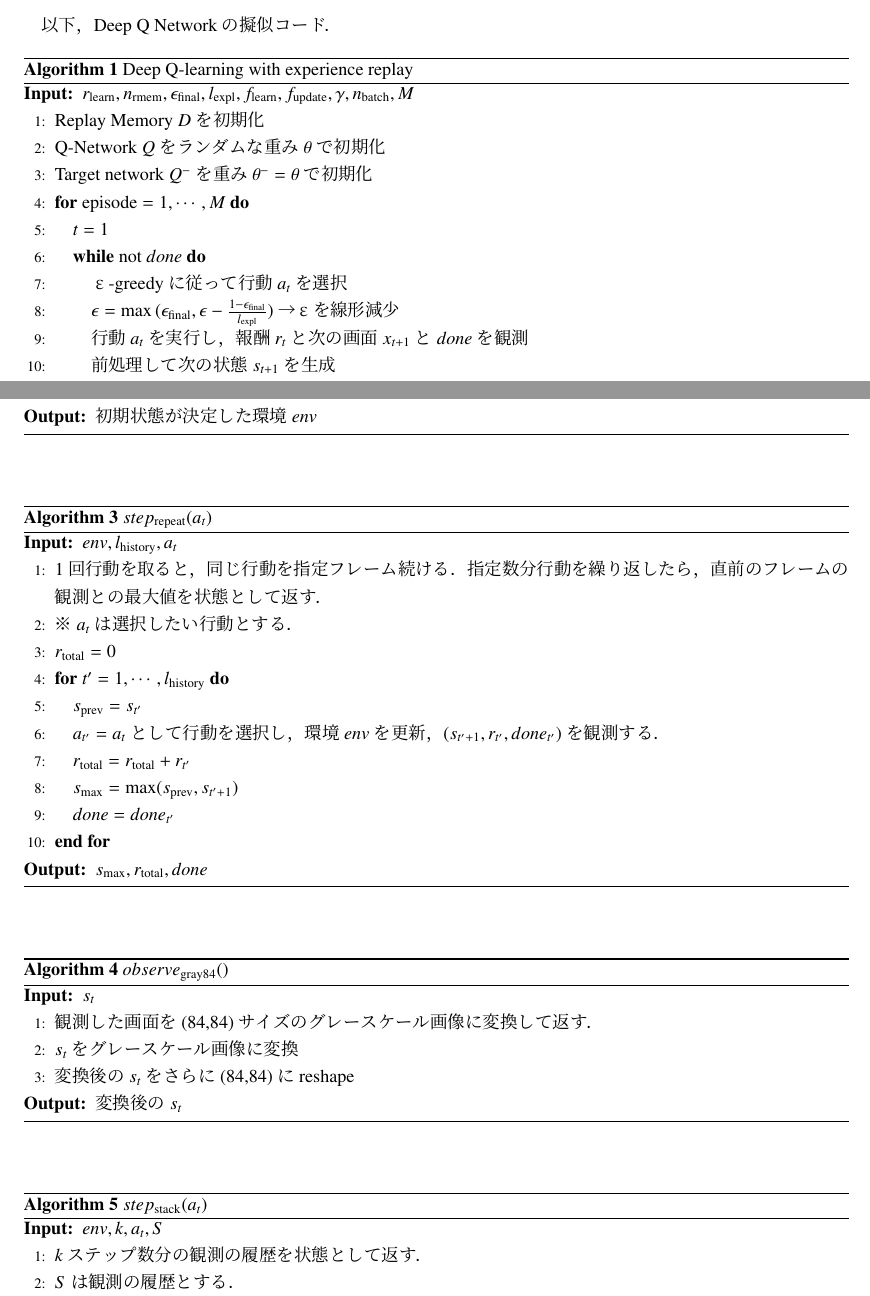
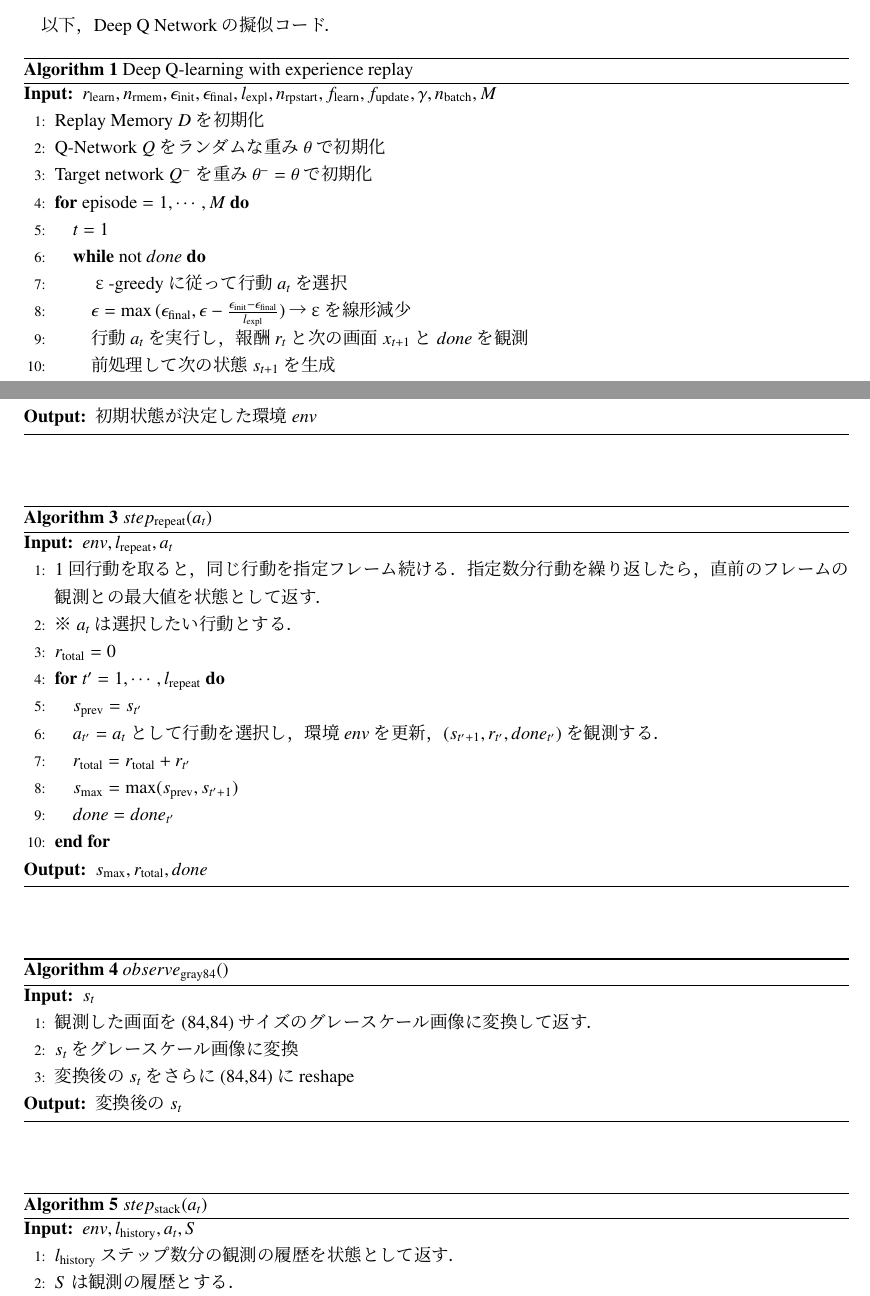
Before and after one commit to bakanaouji/deep-q-network, a LaTeX document (Tex/main.tex): two parts of pages 1 and 2 of 3, joined at a grey line, cut so that both start at the same text. Compiled offline with pLaTeX and dvipdfmx.

Commit message:
擬似コード修正

```diff
--- a/Tex/main.tex
+++ b/Tex/main.tex
@@ -34,7 +34,7 @@
 \caption{Deep Q-learning with experience replay}
 \label{alg:dqn}
 \begin{algorithmic}[1]
-\REQUIRE $r_{\mathrm{learn}},n_{\mathrm{rmem}},\epsilon_{\mathrm{final}},l_{\mathrm{expl}},f_{\mathrm{learn}},f_{\mathrm{update}},\gamma,n_{\mathrm{batch}}, M$
+\REQUIRE $r_{\mathrm{learn}},n_{\mathrm{rmem}},\epsilon_{\mathrm{init}},\epsilon_{\mathrm{final}},l_{\mathrm{expl}},n_{\mathrm{rpstart}},f_{\mathrm{learn}},f_{\mathrm{update}},\gamma,n_{\mathrm{batch}}, M$
 \STATE Replay Memory$~D$を初期化
 \STATE Q-Network$~Q$をランダムな重み$\theta$で初期化
 \STATE Target network$~Q^-$を重み$\theta^-=\theta$で初期化
@@ -42,7 +42,7 @@
 \STATE $t=1$
 \WHILE{not $done$}
 \STATE ε-greedyに従って行動$a_t$を選択
-\STATE $\epsilon=\max{(\epsilon_{\mathrm{final}},\epsilon-\frac{1-\epsilon_{\mathrm{final}}}{l_{\mathrm{expl}}})}$→εを線形減少
+\STATE $\epsilon=\max{(\epsilon_{\mathrm{final}},\epsilon-\frac{\epsilon_{\mathrm{init}}-\epsilon_{\mathrm{final}}}{l_{\mathrm{expl}}})}$→εを線形減少
 \STATE 行動$a_t$を実行し，報酬$r_t$と次の画面$x_{t+1}$と$done$を観測
 \STATE 前処理して次の状態$s_{t+1}$を生成
 \STATE $D$に$(s_t,a_t,r_t,s_{t+1},done)$を追加，$|D|>n_{\mathrm{nmem}}$なら古いものを削除する．
@@ -89,11 +89,11 @@ Deep Q NetworkではAtari Gamesから受け取った状態の前処理などを
 \caption{$step_{\mathrm{repeat}}(a_t)$}
 \label{alg:max_and_skip}
 \begin{algorithmic}[1]
-\REQUIRE $env, l_{\mathrm{history}}, a_t$
+\REQUIRE $env, l_{\mathrm{repeat}}, a_t$
 \STATE 1回行動を取ると，同じ行動を指定フレーム続ける．指定数分行動を繰り返したら，直前のフレームの観測との最大値を状態として返す．
 \STATE ※$a_t$は選択したい行動とする．
 \STATE $r_{\mathrm{total}}=0$
-\FOR{$t^{\prime}=1,\cdots,l_{\mathrm{history}}$}
+\FOR{$t^{\prime}=1,\cdots,l_{\mathrm{repeat}}$}
 \STATE $s_{\mathrm{prev}}=s_{t^{\prime}}$
 \STATE $a_{t^{\prime}}=a_t$として行動を選択し，環境$env$を更新，$(s_{t^{\prime}+1},r_{t^{\prime}}, done_{t^{\prime}})$を観測する．
 \STATE $r_{\mathrm{total}}=r_{\mathrm{total}}+r_{t^{\prime}}$
@@ -120,7 +120,7 @@ Deep Q NetworkではAtari Gamesから受け取った状態の前処理などを
 \caption{$step_{\mathrm{stack}}(a_t)$}
 \label{alg:frame_stack}
 \begin{algorithmic}[1]
-\REQUIRE $env, k, a_t, S$
-\STATE $k$ステップ数分の観測の履歴を状態として返す．
+\REQUIRE $env, l_{\mathrm{history}}, a_t, S$
+\STATE $l_{\mathrm{history}}$ステップ数分の観測の履歴を状態として返す．
 \STATE $S$は観測の履歴とする．
 \STATE $a_t$を行動として選択し，環境$env$を更新，$(s_{t+1},r_t, done_t)$を観測する．
```
Also changed, not shown: Tex/main.pdf, Tex/main.tex (2 more changed lines).
